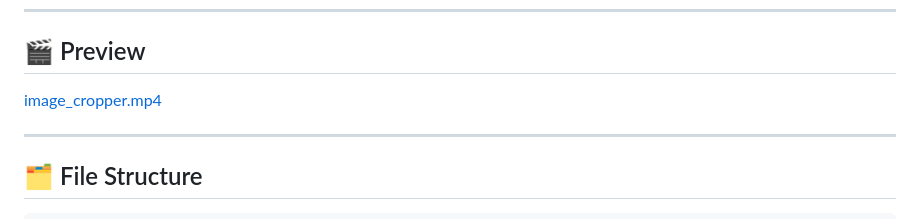
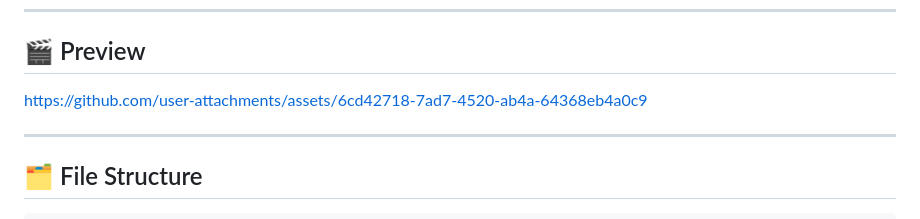
Before and after one commit to Excelsior-Technologies-Community/flutter_image_cropper, a Markdown page: README.md, the part around the change. Rendered like a GitHub page.

```diff
--- a/README.md
+++ b/README.md
@@ -50,7 +50,7 @@ flutter pub get
 
 ## 🎬 Preview
 
-[image_cropper.mp4](../../../../outputs/image_cropper.mp4)
+https://github.com/user-attachments/assets/6cd42718-7ad7-4520-ab4a-64368eb4a0c9
 
 ---
 
```
